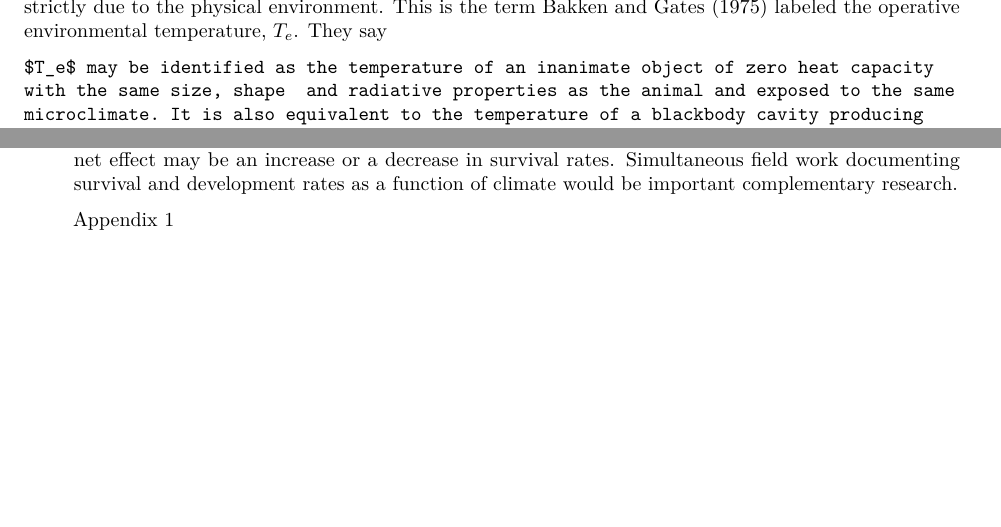
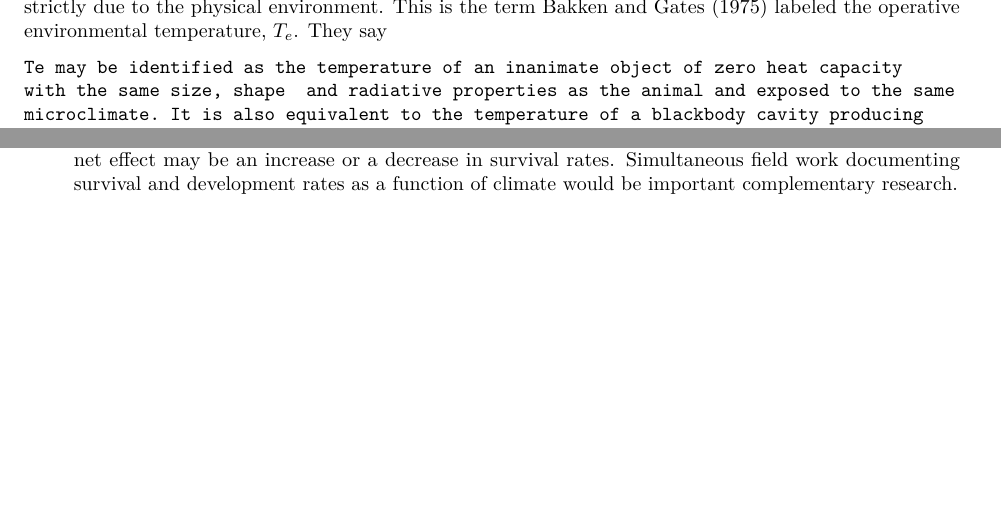
Before and after one commit to trenchproject/TrenchRmodules, an R Markdown document (10-thermoregulation.Rmd): two parts of pages 11 and 31 of 31, joined at a grey line, cut so that both start at the same text. Rendered offline with R 4.5, knitr and Pandoc, then LaTeX, with nearby package versions; some code elsewhere in the file could not run offline.

Commit message:
minor fixes

```diff
--- a/10-thermoregulation.Rmd
+++ b/10-thermoregulation.Rmd
@@ -219,7 +219,7 @@ T_b = \frac{h_c T_a + Q_n}{R + h_c} + (M - E_b) \frac{K + h_c + R}{K(h_c + R)} -
 
 The important point of equation \@ref(eq:thermoreg-6) is that the first term of the right-hand side does not depend on any physiological processes. It measures the component of the body temperature that is strictly due to the physical environment. This is the term Bakken and Gates (1975) labeled the operative environmental temperature, $T_e$. They say
 
-`$T_e$ may be identified as the temperature of an inanimate object of zero heat capacity with the same size, shape  and radiative properties as the animal and exposed to the same microclimate. It is also equivalent to the temperature of a blackbody cavity producing the same thermal load on the animal as the actual non-blackbody microclimate, and therefore may be regarded as the true environmental temperature seen by that animal.`
+`Te may be identified as the temperature of an inanimate object of zero heat capacity with the same size, shape  and radiative properties as the animal and exposed to the same microclimate. It is also equivalent to the temperature of a blackbody cavity producing the same thermal load on the animal as the actual non-blackbody microclimate, and therefore may be regarded as the true environmental temperature seen by that animal.`
 
 Bakken (1976a,b) and Bakken and Gates (1975) have extended these ideas in several ways. Most importantly they show that more complicated models including conduction can be incorporated into this same framework. Second, as Bakken (1976a) notes, the operative environmental temperature strictly speaking is not a temperature. This is because two systems are said to have the same temperature if each is in thermal equilibrium with a third system (Stevenson 1977a, Zemansky and Van Ness 1966). If the animals were of different size, the convection coefficient would be different and the two $T_e$s would not be equal. Yet each model organism would be in thermal equilibrium with the microclimate but not each other. Therefore, the zeroth law is not satisfied. This, however, is not a drawback for the use of $T_e$ in temperature regulation studies.
 
@@ -765,5 +765,3 @@ T_b&=&\frac{Q_n+h_c T_a+GT_g}{R+h_c+G}+(M-E_b)\frac{K+R+h_c+G}{K(R+h_c+G)}+\frac
 11. a) Many ecological factors will be important in determining the success of the corn drill in any particular spring. Over-wintering density of the pest, predator densities and parasite densities may be necessary variables to include in a predictive equation. Laboratory facilities which can reproduce the climate that the animals experience in field will help define the physiological limits that the insect can tolerate. Statistical models might be employed to provide survival estimates based on microclimate variables.
 
 b) During the spring a similar approach as described above will help determine when the third instar will occur given the history of the climate that spring. Then appropriate control actions could be initiated to consider the physiological state of the host plant because this will influence the quality of the food that the pest is getting. Certain weather patterns might favor a strong plant defense response lowering the tissue nutritional quality. Depending on how the insect responds to the same weather patterns the net effect may be an increase or a decrease in survival rates. Simultaneous field work documenting survival and development rates as a function of climate would be important complementary research.
-
-> Appendix 1
```
Also changed, not shown: 14-turbulence.Rmd (+0 -2 lines), 06-thermodynamicsexamples.Rmd (line endings or trailing spaces).
